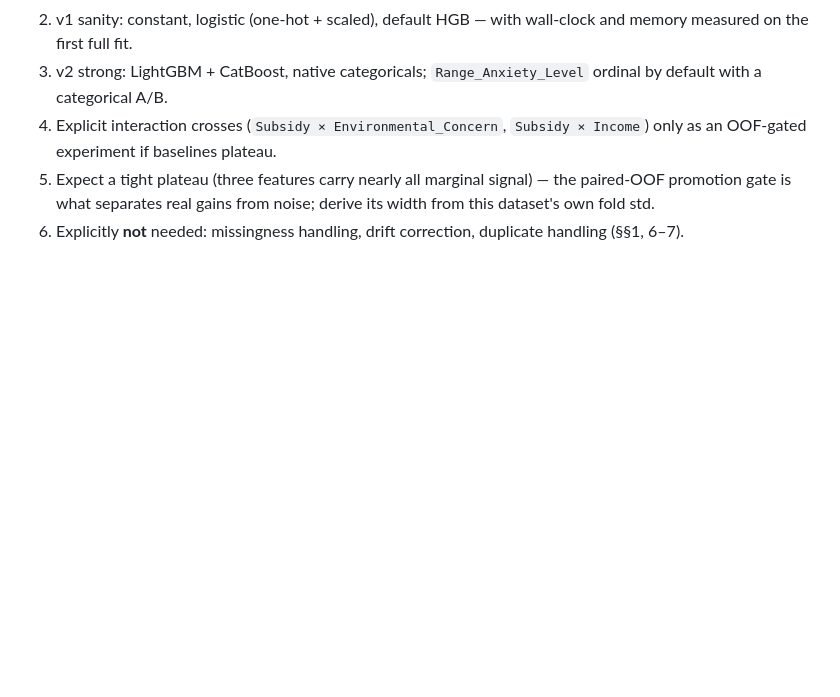
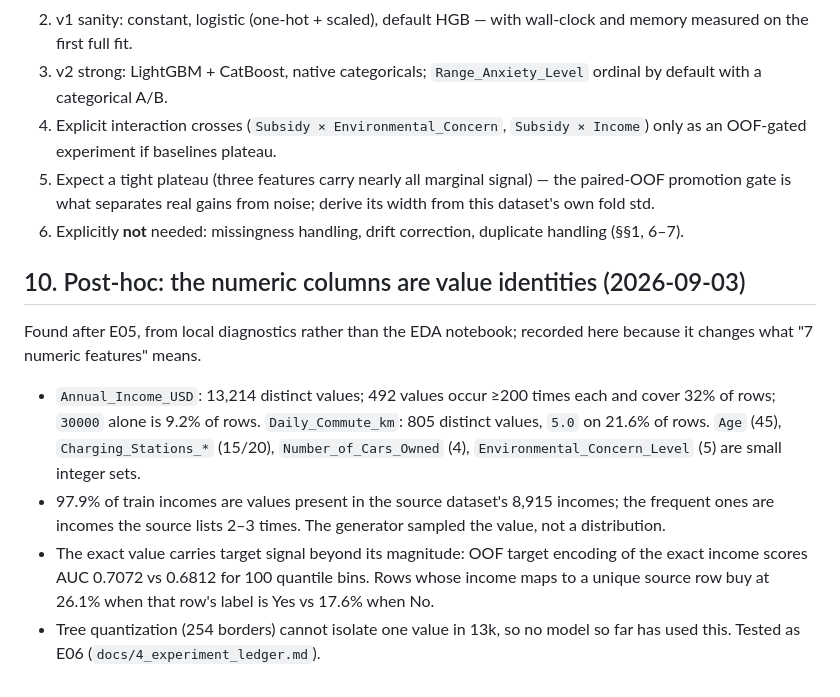
Before and after one commit to tuannm3812/kaggle-s6e9-predicting-electric-vehicle-purchases, a Markdown page: docs/2_eda_insights.md, the part around the change. GitHub-like rendering; blank space fills up the shorter version.

```diff
--- a/docs/2_eda_insights.md
+++ b/docs/2_eda_insights.md
@@ -123,3 +123,24 @@ notebook itself carries findings only (`docs/0_coding_standards.md`).
    from noise; derive its width from this dataset's own fold std.
 6. Explicitly **not** needed: missingness handling, drift correction,
    duplicate handling (§§1, 6–7).
+
+
+## 10. Post-hoc: the numeric columns are value identities (2026-09-03)
+
+Found after E05, from local diagnostics rather than the EDA notebook;
+recorded here because it changes what "7 numeric features" means.
+
+- `Annual_Income_USD`: 13,214 distinct values; 492 values occur ≥200
+  times each and cover 32% of rows; `30000` alone is 9.2% of rows.
+  `Daily_Commute_km`: 805 distinct values, `5.0` on 21.6% of rows.
+  `Age` (45), `Charging_Stations_*` (15/20), `Number_of_Cars_Owned` (4),
+  `Environmental_Concern_Level` (5) are small integer sets.
+- 97.9% of train incomes are values present in the source dataset's
+  8,915 incomes; the frequent ones are incomes the source lists 2–3
+  times. The generator sampled the value, not a distribution.
+- The exact value carries target signal beyond its magnitude: OOF target
+  encoding of the exact income scores AUC 0.7072 vs 0.6812 for 100
+  quantile bins. Rows whose income maps to a unique source row buy at
+  26.1% when that row's label is Yes vs 17.6% when No.
+- Tree quantization (254 borders) cannot isolate one value in 13k, so no
+  model so far has used this. Tested as E06 (`docs/4_experiment_ledger.md`).
```
Also changed, not shown: docs/4_experiment_ledger.md (+74 -0 lines).
